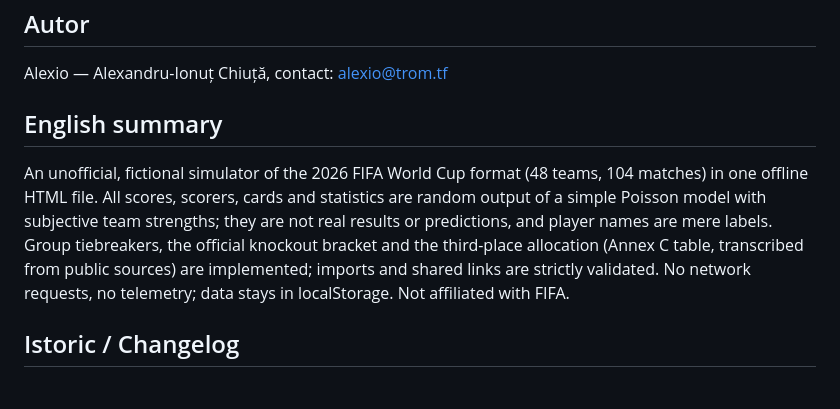
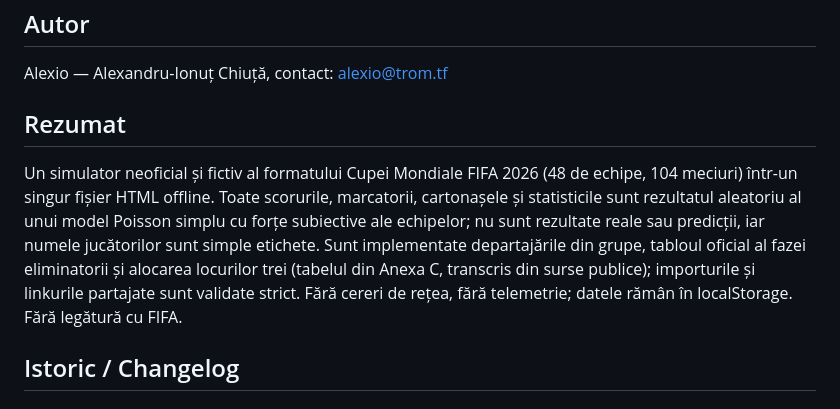
Before and after one commit to chiuta/Cupa-Mondiala-2026, a Markdown page: README.ro.md, the part around the change. GitHub-like rendering.

```diff
--- a/README.ro.md
+++ b/README.ro.md
@@ -76,9 +76,9 @@ MIT — vezi fișierul `LICENSE`.
 
 Alexio — Alexandru-Ionuț Chiuță, contact: alexio@trom.tf
 
-## English summary
+## Rezumat
 
-An unofficial, fictional simulator of the 2026 FIFA World Cup format (48 teams, 104 matches) in one offline HTML file. All scores, scorers, cards and statistics are random output of a simple Poisson model with subjective team strengths; they are not real results or predictions, and player names are mere labels. Group tiebreakers, the official knockout bracket and the third-place allocation (Annex C table, transcribed from public sources) are implemented; imports and shared links are strictly validated. No network requests, no telemetry; data stays in localStorage. Not affiliated with FIFA.
+Un simulator neoficial și fictiv al formatului Cupei Mondiale FIFA 2026 (48 de echipe, 104 meciuri) într-un singur fișier HTML offline. Toate scorurile, marcatorii, cartonașele și statisticile sunt rezultatul aleatoriu al unui model Poisson simplu cu forțe subiective ale echipelor; nu sunt rezultate reale sau predicții, iar numele jucătorilor sunt simple etichete. Sunt implementate departajările din grupe, tabloul oficial al fazei eliminatorii și alocarea locurilor trei (tabelul din Anexa C, transcris din surse publice); importurile și linkurile partajate sunt validate strict. Fără cereri de rețea, fără telemetrie; datele rămân în localStorage. Fără legătură cu FIFA.
 
 ## Istoric / Changelog
 
```
